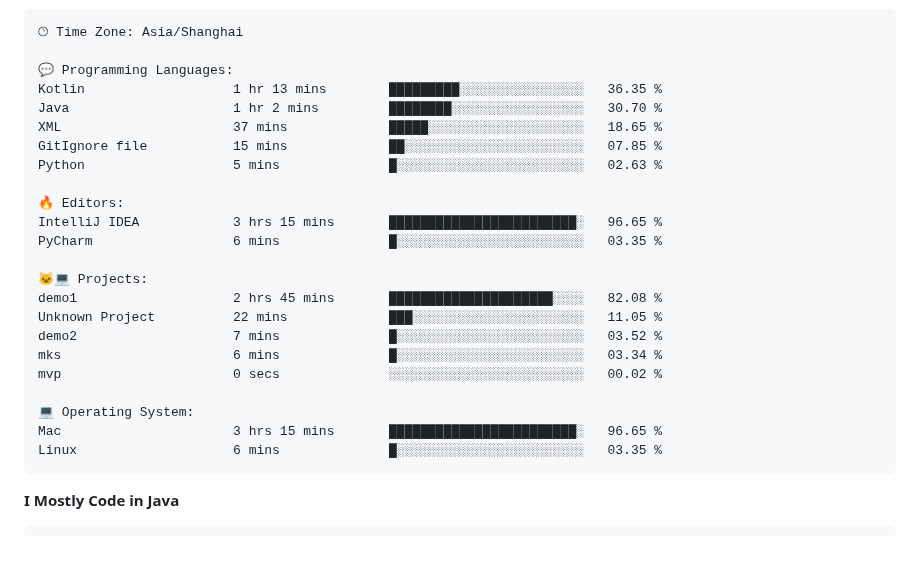
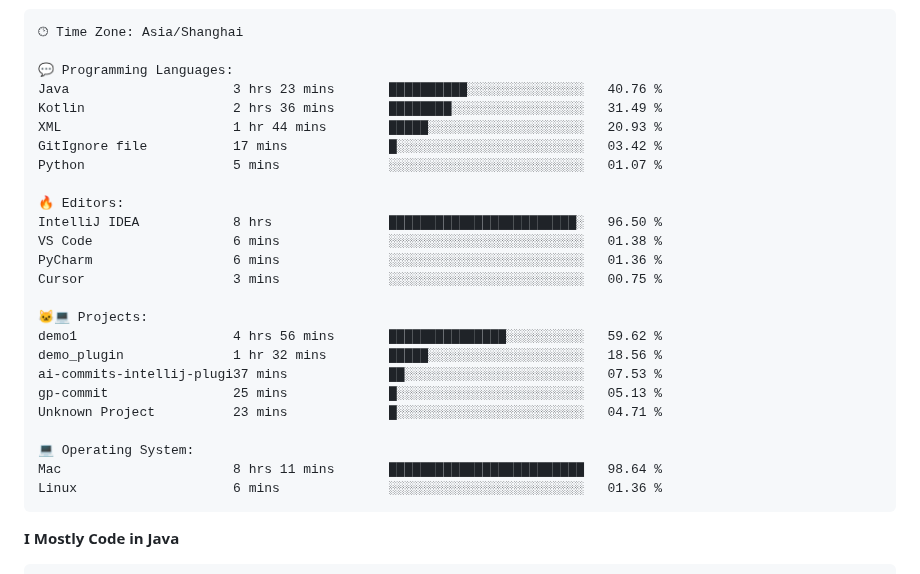
Before and after one commit to alloevil/alloevil, a Markdown page: README.md, the part around one of its changes. Rendered like a GitHub page; blank space fills up the shorter version.

Commit message:
Updated with Dev Metrics

````diff
--- a/README.md
+++ b/README.md
@@ -77,26 +77,28 @@ Sunday                   0 commits           ░░░░░░░░░░░
 🕑︎ Time Zone: Asia/Shanghai
 
 💬 Programming Languages:
-Kotlin                   1 hr 13 mins        █████████░░░░░░░░░░░░░░░░   36.35 %
-Java                     1 hr 2 mins         ████████░░░░░░░░░░░░░░░░░   30.70 %
-XML                      37 mins             █████░░░░░░░░░░░░░░░░░░░░   18.65 %
-GitIgnore file           15 mins             ██░░░░░░░░░░░░░░░░░░░░░░░   07.85 %
-Python                   5 mins              █░░░░░░░░░░░░░░░░░░░░░░░░   02.63 %
+Java                     3 hrs 23 mins       ██████████░░░░░░░░░░░░░░░   40.76 %
+Kotlin                   2 hrs 36 mins       ████████░░░░░░░░░░░░░░░░░   31.49 %
+XML                      1 hr 44 mins        █████░░░░░░░░░░░░░░░░░░░░   20.93 %
+GitIgnore file           17 mins             █░░░░░░░░░░░░░░░░░░░░░░░░   03.42 %
+Python                   5 mins              ░░░░░░░░░░░░░░░░░░░░░░░░░   01.07 %
 
 🔥 Editors:
-IntelliJ IDEA            3 hrs 15 mins       ████████████████████████░   96.65 %
-PyCharm                  6 mins              █░░░░░░░░░░░░░░░░░░░░░░░░   03.35 %
+IntelliJ IDEA            8 hrs               ████████████████████████░   96.50 %
+VS Code                  6 mins              ░░░░░░░░░░░░░░░░░░░░░░░░░   01.38 %
+PyCharm                  6 mins              ░░░░░░░░░░░░░░░░░░░░░░░░░   01.36 %
+Cursor                   3 mins              ░░░░░░░░░░░░░░░░░░░░░░░░░   00.75 %
 
 🐱‍💻 Projects:
-demo1                    2 hrs 45 mins       █████████████████████░░░░   82.08 %
-Unknown Project          22 mins             ███░░░░░░░░░░░░░░░░░░░░░░   11.05 %
-demo2                    7 mins              █░░░░░░░░░░░░░░░░░░░░░░░░   03.52 %
-mks                      6 mins              █░░░░░░░░░░░░░░░░░░░░░░░░   03.34 %
-mvp                      0 secs              ░░░░░░░░░░░░░░░░░░░░░░░░░   00.02 %
+demo1                    4 hrs 56 mins       ███████████████░░░░░░░░░░   59.62 %
+demo_plugin              1 hr 32 mins        █████░░░░░░░░░░░░░░░░░░░░   18.56 %
+ai-commits-intellij-plugi37 mins             ██░░░░░░░░░░░░░░░░░░░░░░░   07.53 %
+gp-commit                25 mins             █░░░░░░░░░░░░░░░░░░░░░░░░   05.13 %
+Unknown Project          23 mins             █░░░░░░░░░░░░░░░░░░░░░░░░   04.71 %
 
 💻 Operating System:
-Mac                      3 hrs 15 mins       ████████████████████████░   96.65 %
-Linux                    6 mins              █░░░░░░░░░░░░░░░░░░░░░░░░   03.35 %
+Mac                      8 hrs 11 mins       █████████████████████████   98.64 %
+Linux                    6 mins              ░░░░░░░░░░░░░░░░░░░░░░░░░   01.36 %
 ```
 
 **I Mostly Code in Java**
````
Also changed, not shown: other parts of README.md (+2 -2 lines).
